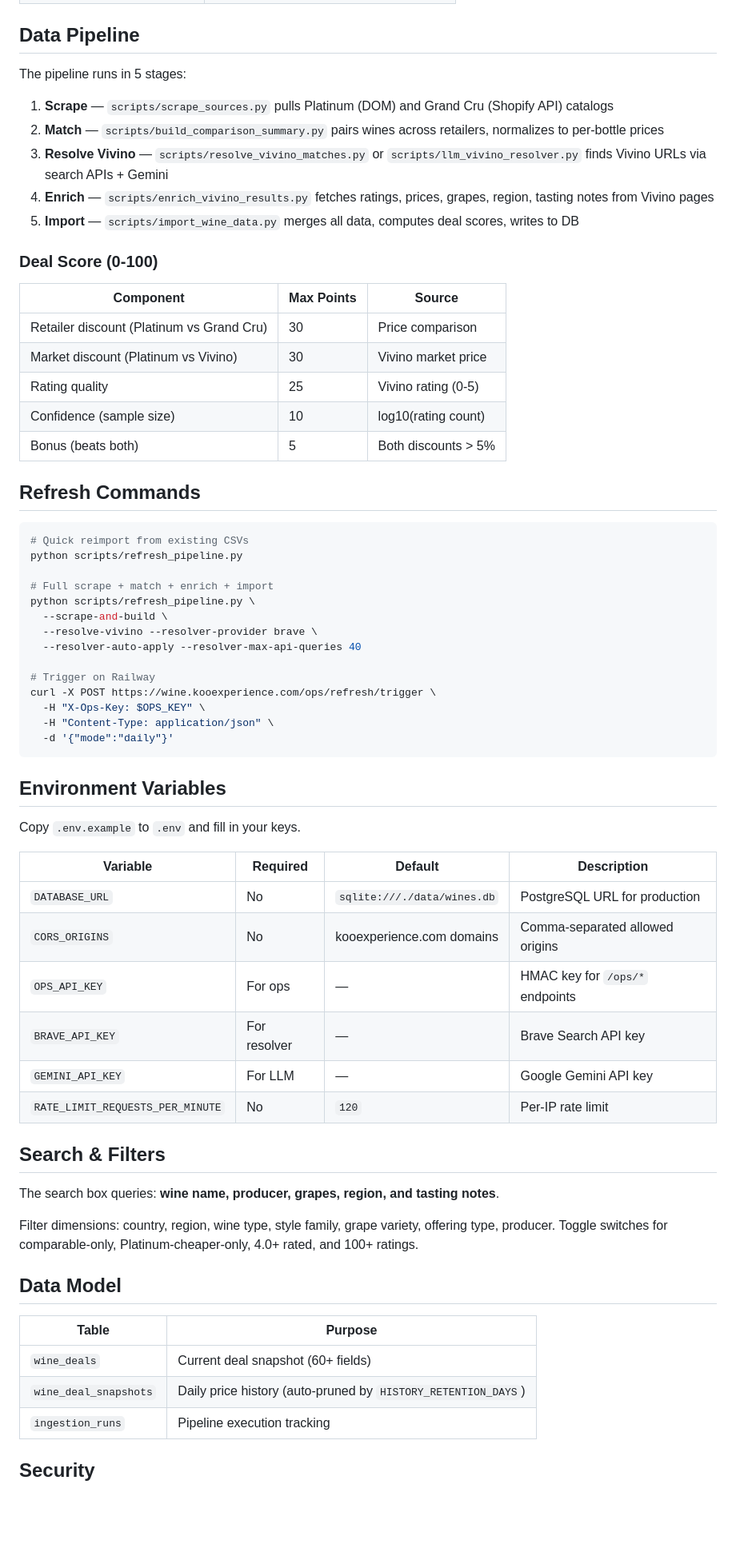
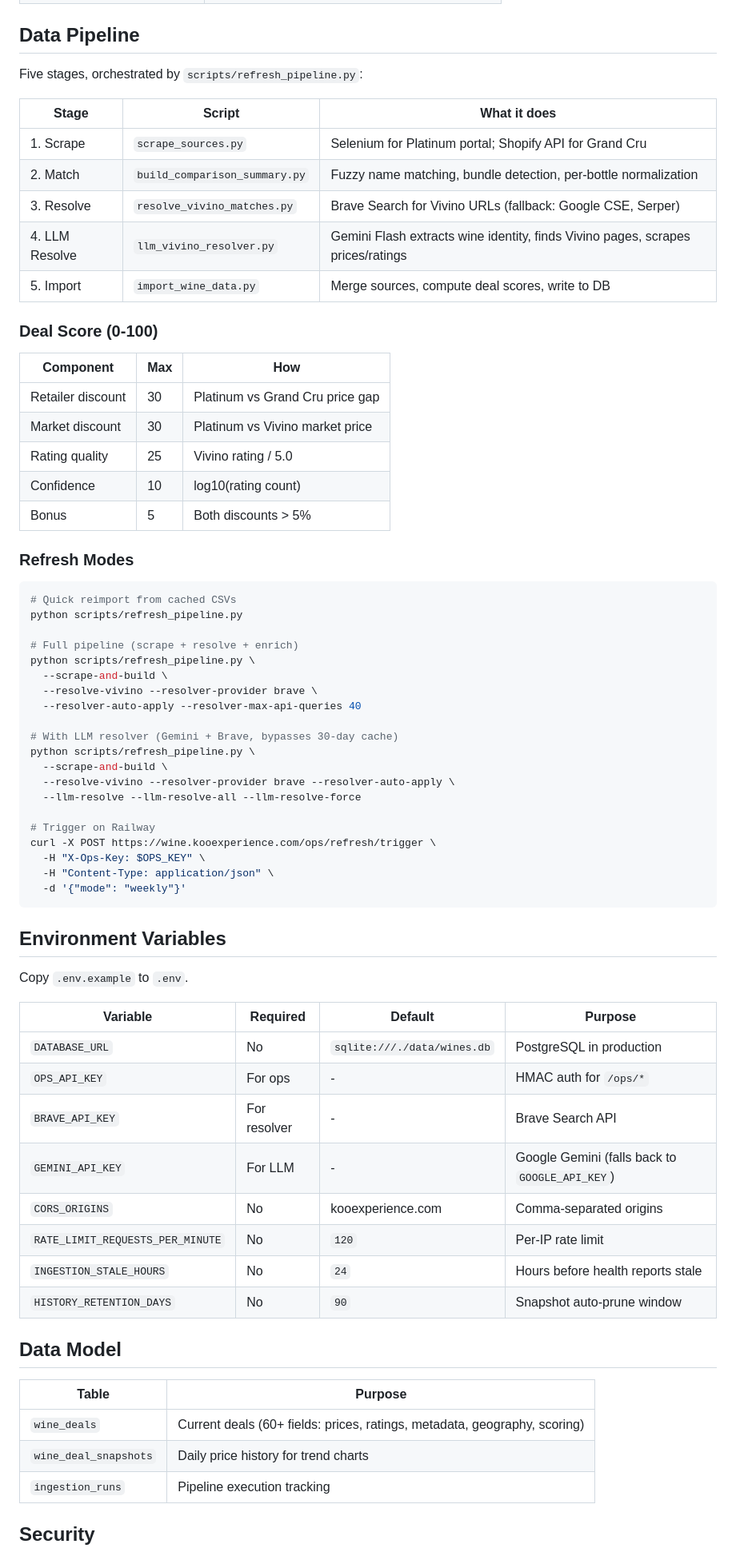
Before and after one commit to haomingkoo/grandcru-value-api, a Markdown page: README.md, the part around one of its changes. Shown at 80% size. GitHub-like rendering; blank space fills up the shorter version.

````diff
--- a/README.md
+++ b/README.md
@@ -62,68 +69,72 @@ Open [http://127.0.0.1:8000](http://127.0.0.1:8000)
 
 ## Data Pipeline
 
-The pipeline runs in 5 stages:
+Five stages, orchestrated by `scripts/refresh_pipeline.py`:
 
-1. **Scrape** — `scripts/scrape_sources.py` pulls Platinum (DOM) and Grand Cru (Shopify API) catalogs
-2. **Match** — `scripts/build_comparison_summary.py` pairs wines across retailers, normalizes to per-bottle prices
-3. **Resolve Vivino** — `scripts/resolve_vivino_matches.py` or `scripts/llm_vivino_resolver.py` finds Vivino URLs via search APIs + Gemini
-4. **Enrich** — `scripts/enrich_vivino_results.py` fetches ratings, prices, grapes, region, tasting notes from Vivino pages
-5. **Import** — `scripts/import_wine_data.py` merges all data, computes deal scores, writes to DB
+| Stage | Script | What it does |
+|-------|--------|-------------|
+| 1. Scrape | `scrape_sources.py` | Selenium for Platinum portal; Shopify API for Grand Cru |
+| 2. Match | `build_comparison_summary.py` | Fuzzy name matching, bundle detection, per-bottle normalization |
+| 3. Resolve | `resolve_vivino_matches.py` | Brave Search for Vivino URLs (fallback: Google CSE, Serper) |
+| 4. LLM Resolve | `llm_vivino_resolver.py` | Gemini Flash extracts wine identity, finds Vivino pages, scrapes prices/ratings |
+| 5. Import | `import_wine_data.py` | Merge sources, compute deal scores, write to DB |
 
 ### Deal Score (0-100)
 
-| Component | Max Points | Source |
-|-----------|-----------|--------|
-| Retailer discount (Platinum vs Grand Cru) | 30 | Price comparison |
-| Market discount (Platinum vs Vivino) | 30 | Vivino market price |
-| Rating quality | 25 | Vivino rating (0-5) |
-| Confidence (sample size) | 10 | log10(rating count) |
-| Bonus (beats both) | 5 | Both discounts > 5% |
+| Component | Max | How |
+|-----------|-----|-----|
+| Retailer discount | 30 | Platinum vs Grand Cru price gap |
+| Market discount | 30 | Platinum vs Vivino market price |
+| Rating quality | 25 | Vivino rating / 5.0 |
+| Confidence | 10 | log10(rating count) |
+| Bonus | 5 | Both discounts > 5% |
 
-## Refresh Commands
+### Refresh Modes
 
 ```bash
-# Quick reimport from existing CSVs
+# Quick reimport from cached CSVs
 python scripts/refresh_pipeline.py
 
-# Full scrape + match + enrich + import
+# Full pipeline (scrape + resolve + enrich)
 python scripts/refresh_pipeline.py \
   --scrape-and-build \
   --resolve-vivino --resolver-provider brave \
   --resolver-auto-apply --resolver-max-api-queries 40
 
+# With LLM resolver (Gemini + Brave, bypasses 30-day cache)
+python scripts/refresh_pipeline.py \
+  --scrape-and-build \
+  --resolve-vivino --resolver-provider brave --resolver-auto-apply \
+  --llm-resolve --llm-resolve-all --llm-resolve-force
+
 # Trigger on Railway
 curl -X POST https://wine.kooexperience.com/ops/refresh/trigger \
   -H "X-Ops-Key: $OPS_KEY" \
   -H "Content-Type: application/json" \
-  -d '{"mode":"daily"}'
+  -d '{"mode": "weekly"}'
 ```
 
 ## Environment Variables
 
-Copy `.env.example` to `.env` and fill in your keys.
+Copy `.env.example` to `.env`.
 
-| Variable | Required | Default | Description |
-|----------|----------|---------|-------------|
-| `DATABASE_URL` | No | `sqlite:///./data/wines.db` | PostgreSQL URL for production |
-| `CORS_ORIGINS` | No | kooexperience.com domains | Comma-separated allowed origins |
-| `OPS_API_KEY` | For ops | — | HMAC key for `/ops/*` endpoints |
-| `BRAVE_API_KEY` | For resolver | — | Brave Search API key |
-| `GEMINI_API_KEY` | For LLM | — | Google Gemini API key |
+| Variable | Required | Default | Purpose |
+|----------|----------|---------|---------|
+| `DATABASE_URL` | No | `sqlite:///./data/wines.db` | PostgreSQL in production |
+| `OPS_API_KEY` | For ops | - | HMAC auth for `/ops/*` |
+| `BRAVE_API_KEY` | For resolver | - | Brave Search API |
+| `GEMINI_API_KEY` | For LLM | - | Google Gemini (falls back to `GOOGLE_API_KEY`) |
+| `CORS_ORIGINS` | No | kooexperience.com | Comma-separated origins |
 | `RATE_LIMIT_REQUESTS_PER_MINUTE` | No | `120` | Per-IP rate limit |
-
-## Search & Filters
-
-The search box queries: **wine name, producer, grapes, region, and tasting notes**.
-
-Filter dimensions: country, region, wine type, style family, grape variety, offering type, producer. Toggle switches for comparable-only, Platinum-cheaper-only, 4.0+ rated, and 100+ ratings.
+| `INGESTION_STALE_HOURS` | No | `24` | Hours before health reports stale |
+| `HISTORY_RETENTION_DAYS` | No | `90` | Snapshot auto-prune window |
 
 ## Data Model
 
 | Table | Purpose |
 |-------|---------|
-| `wine_deals` | Current deal snapshot (60+ fields) |
-| `wine_deal_snapshots` | Daily price history (auto-pruned by `HISTORY_RETENTION_DAYS`) |
+| `wine_deals` | Current deals (60+ fields: prices, ratings, metadata, geography, scoring) |
+| `wine_deal_snapshots` | Daily price history for trend charts |
 | `ingestion_runs` | Pipeline execution tracking |
 
 ## Security
````
Also changed, not shown: other parts of README.md (+71 -35 lines).
